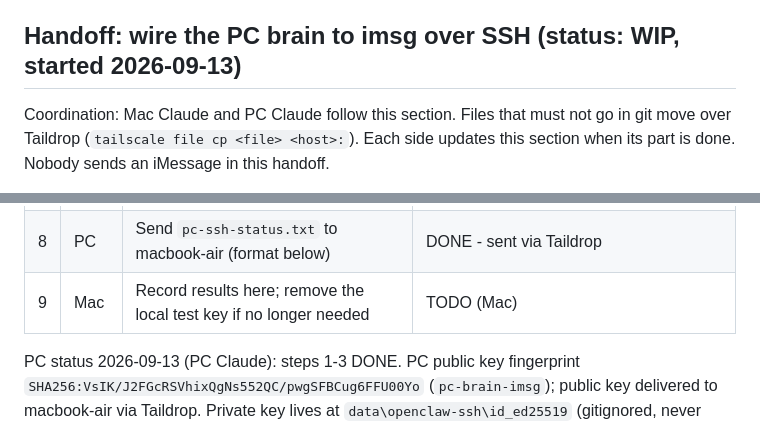
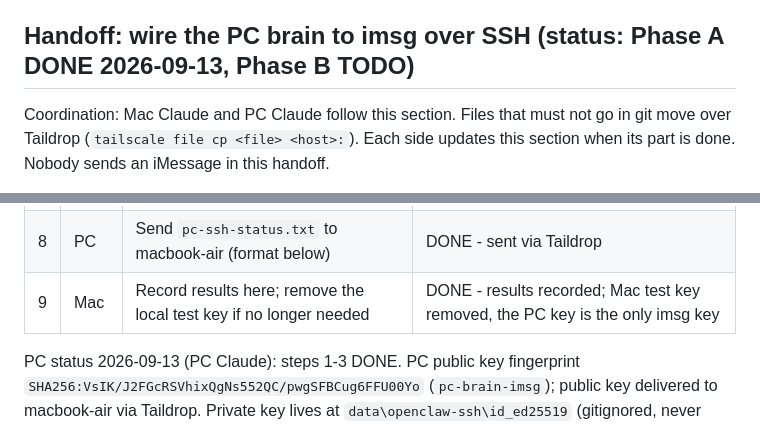
Before and after one commit to mikee-delos-santos/assistant, a Markdown page: ROADMAP.md, 2 parts joined by grey strips. GitHub-like rendering.

```diff
--- a/ROADMAP.md
+++ b/ROADMAP.md
@@ -147,7 +145,7 @@ Option B - dedicated free Apple ID for the assistant (FUTURE)
 - Over SSH, call imsg by full path (/opt/homebrew/bin/imsg). A non-interactive SSH
   command does not load the Homebrew PATH.
 
-## Handoff: wire the PC brain to imsg over SSH  (status: WIP, started 2026-09-13)
+## Handoff: wire the PC brain to imsg over SSH  (status: Phase A DONE 2026-09-13, Phase B TODO)
 Coordination: Mac Claude and PC Claude follow this section. Files that must not go in
 git move over Taildrop (`tailscale file cp <file> <host>:`). Each side updates this
 section when its part is done. Nobody sends an iMessage in this handoff.
@@ -199,7 +197,7 @@ Mac host key (check this before trusting the Mac):
 | 6 | PC | Read-only tests from Windows. Block C below | DONE - imsg read over SSH = ok; gate denies `id` ("only imsg may run") |
 | 7 | PC | Read-only container check, no restart. Block D below. Also search the OpenClaw code in the container for the imsg rpc method names it sends (e.g. `chats.list`, `messages.history`, `watch.subscribe`, `send`, `initialize`) | DONE - container: bash+sed present, ssh MISSING, uid 1000, x86_64; rpc methods used = chats.list, messages.history, watch.subscribe, watch.unsubscribe (all in the gate allowlist) |
 | 8 | PC | Send `pc-ssh-status.txt` to macbook-air (format below) | DONE - sent via Taildrop |
-| 9 | Mac | Record results here; remove the local test key if no longer needed | TODO (Mac) |
+| 9 | Mac | Record results here; remove the local test key if no longer needed | DONE - results recorded; Mac test key removed, the PC key is the only imsg key |
 
 PC status 2026-09-13 (PC Claude): steps 1-3 DONE. PC public key fingerprint
 `SHA256:VsIK/J2FGcRSVhixQgNs552QC/pwgSFBCug6FFU00Yo` (`pc-brain-imsg`); public key
```
Also changed, not shown: other parts of ROADMAP.md (+14 -3 lines).
